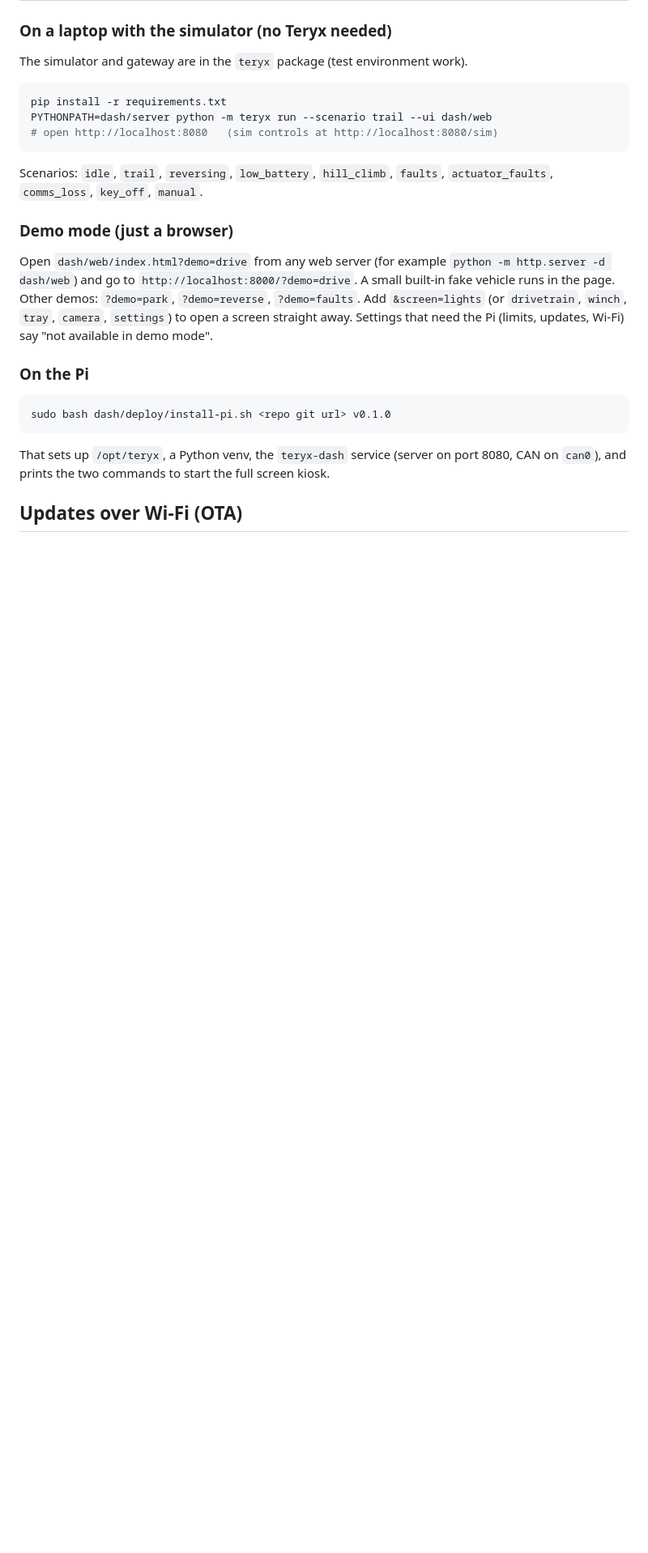
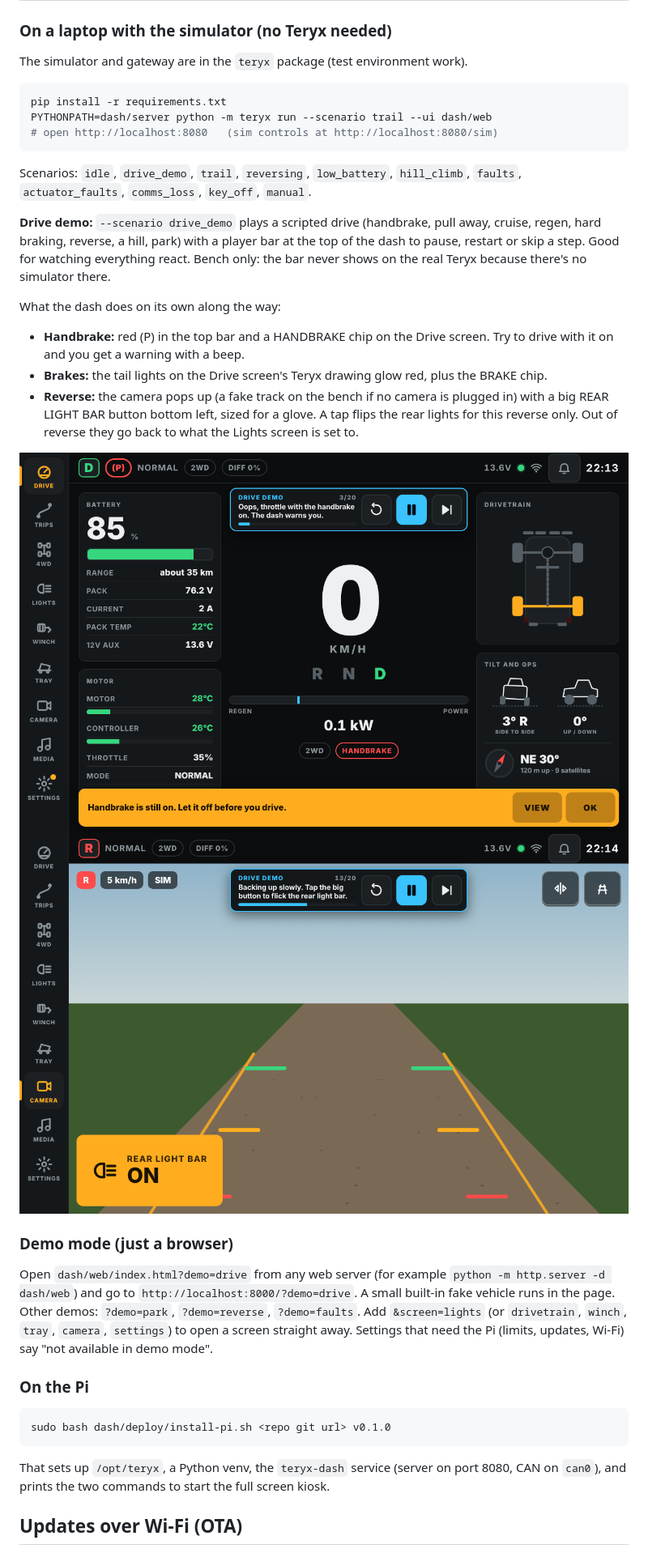
Before and after one commit to electrumnz/TERYXDACTL, a Markdown page: dash/README.md, the part around the change. Shown at 81% size. GitHub-like rendering; pictures changed too: dash/docs/screens/demo-handbrake.png (added), dash/docs/screens/demo-reverse.png (added); blank space fills up the shorter version.

````diff
--- a/dash/README.md
+++ b/dash/README.md
@@ -95,8 +95,25 @@ PYTHONPATH=dash/server python -m teryx run --scenario trail --ui dash/web
 # open http://localhost:8080   (sim controls at http://localhost:8080/sim)
 ```
 
-Scenarios: `idle`, `trail`, `reversing`, `low_battery`, `hill_climb`, `faults`,
+Scenarios: `idle`, `drive_demo`, `trail`, `reversing`, `low_battery`, `hill_climb`, `faults`,
 `actuator_faults`, `comms_loss`, `key_off`, `manual`.
+
+**Drive demo:** `--scenario drive_demo` plays a scripted drive (handbrake, pull away,
+cruise, regen, hard braking, reverse, a hill, park) with a player bar at the top of the dash
+to pause, restart or skip a step. Good for watching everything react. Bench only: the bar
+never shows on the real Teryx because there's no simulator there.
+
+What the dash does on its own along the way:
+
+- **Handbrake:** red (P) in the top bar and a HANDBRAKE chip on the Drive screen. Try to
+  drive with it on and you get a warning with a beep.
+- **Brakes:** the tail lights on the Drive screen's Teryx drawing glow red, plus the BRAKE chip.
+- **Reverse:** the camera pops up (a fake track on the bench if no camera is plugged in) with
+  a big REAR LIGHT BAR button bottom left, sized for a glove. A tap flips the rear lights for
+  this reverse only. Out of reverse they go back to what the Lights screen is set to.
+
+![Drive demo: throttle with the handbrake on](docs/screens/demo-handbrake.png)
+![Drive demo: reversing](docs/screens/demo-reverse.png)
 
 ### Demo mode (just a browser)
 
````
Also changed, not shown: docs/TEST_ENVIRONMENT.md (+14 -0 lines), 14 other files.
